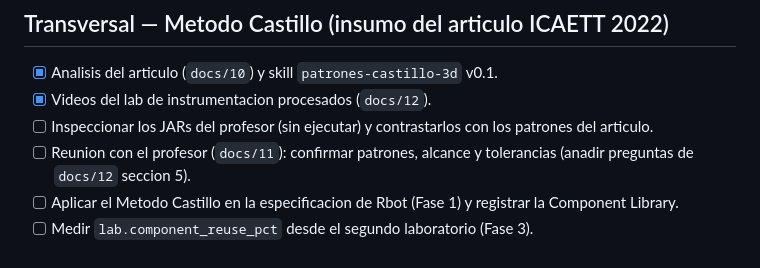
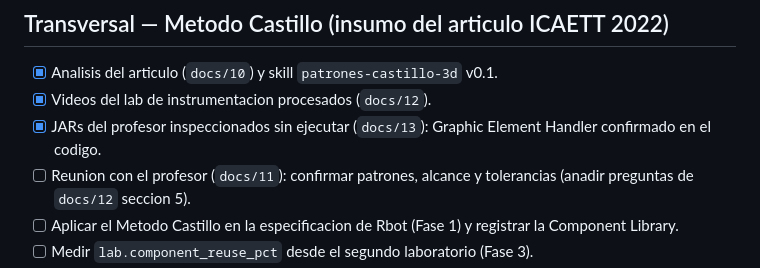
Before and after one commit to vaocantod-creator/virtual-labs-factory, a Markdown page: docs/03-roadmap.md, the part around the change. GitHub-like rendering.

Commit message:
docs: analisis estatico de los JARs V5 (docs/13); Graphic Element Handler confirmado; skill v0.2

```diff
--- a/docs/03-roadmap.md
+++ b/docs/03-roadmap.md
@@ -64,7 +64,7 @@ siguiendo el backlog ya existente en ese repo.
 
 - [x] Analisis del articulo (`docs/10`) y skill `patrones-castillo-3d` v0.1.
 - [x] Videos del lab de instrumentacion procesados (`docs/12`).
-- [ ] Inspeccionar los JARs del profesor (sin ejecutar) y contrastarlos con los patrones del articulo.
+- [x] JARs del profesor inspeccionados sin ejecutar (`docs/13`): Graphic Element Handler confirmado en el codigo.
 - [ ] Reunion con el profesor (`docs/11`): confirmar patrones, alcance y tolerancias (anadir preguntas de `docs/12` seccion 5).
 - [ ] Aplicar el Metodo Castillo en la especificacion de Rbot (Fase 1) y registrar la Component Library.
 - [ ] Medir `lab.component_reuse_pct` desde el segundo laboratorio (Fase 3).
```
